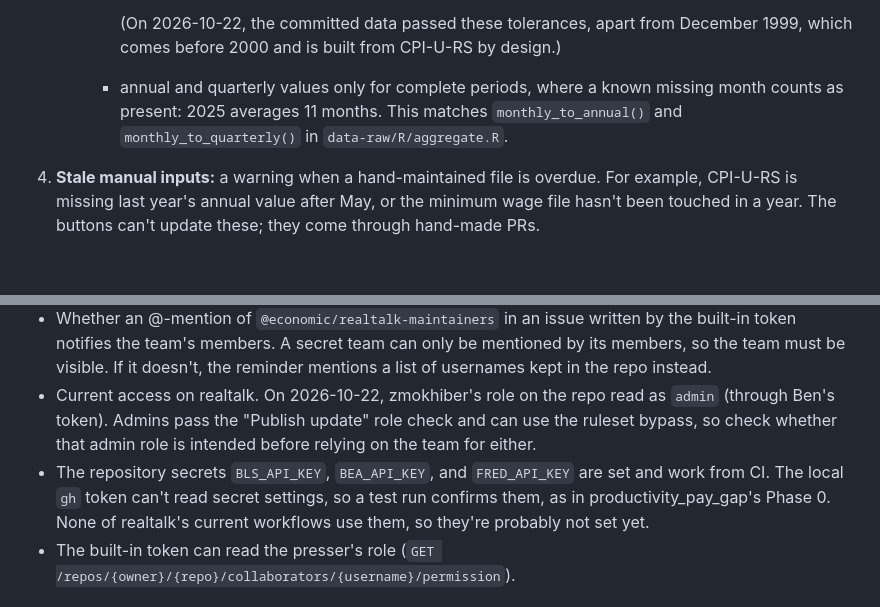
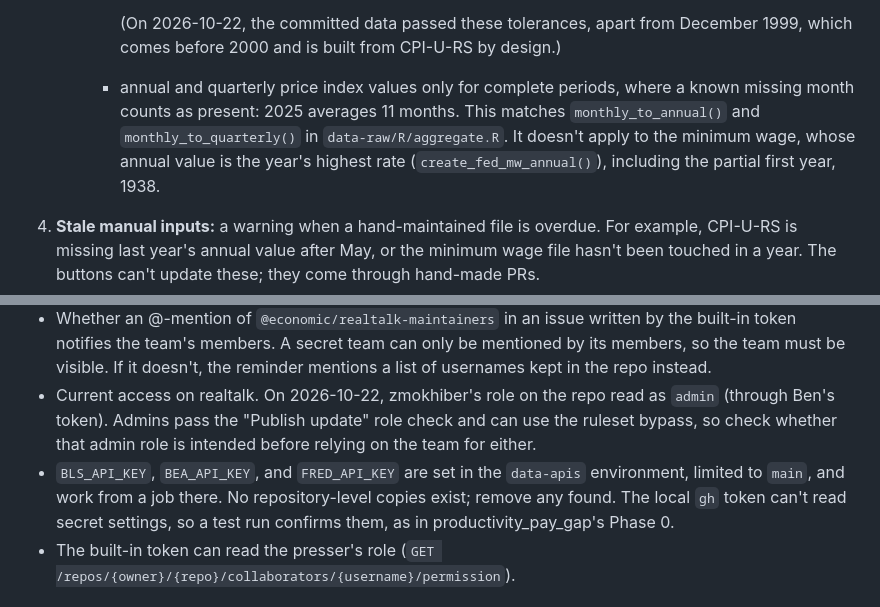
Before and after one commit to Economic/realtalk, a Markdown page: plans/2026-10-22-gha-data-release-workflow.md, 2 parts joined by grey strips. GitHub-like rendering; blank space fills up the shorter version.

Commit message:
plan: keys verified in the environment only; completeness check excludes the minimum wage (design review job 212)

```diff
--- a/plans/2026-10-22-gha-data-release-workflow.md
+++ b/plans/2026-10-22-gha-data-release-workflow.md
@@ -211,7 +211,7 @@ Sections:
        - **quarterly NSA:** within 0.1, one rounding unit, because the extended quarterly values average monthly values that were already rounded. Five quarters differ by exactly 0.1 today, for example 2012 Q2 (132.1 against 132.2). Quarters that contain a known missing month are skipped, because the extended series interpolates that month and C-CPI-U leaves it out.
 
        (On 2026-10-22, the committed data passed these tolerances, apart from December 1999, which comes before 2000 and is built from CPI-U-RS by design.)
-     - annual and quarterly values only for complete periods, where a known missing month counts as present: 2025 averages 11 months. This matches `monthly_to_annual()` and `monthly_to_quarterly()` in `data-raw/R/aggregate.R`.
+     - annual and quarterly price index values only for complete periods, where a known missing month counts as present: 2025 averages 11 months. This matches `monthly_to_annual()` and `monthly_to_quarterly()` in `data-raw/R/aggregate.R`. It doesn't apply to the minimum wage, whose annual value is the year's highest rate (`create_fed_mw_annual()`), including the partial first year, 1938.
 4. **Stale manual inputs:** a warning when a hand-maintained file is overdue. For example, CPI-U-RS is missing last year's annual value after May, or the minimum wage file hasn't been touched in a year. The buttons can't update these; they come through hand-made PRs.
 5. **Check results:** R CMD check, the tests, and whether the README is current.
 
@@ -245,7 +245,7 @@ The memo becomes the PR body and the GitHub release notes. The terse `NEWS.md` e
 - Who in the Economic org can create the `realtalk-maintainers` team.
 - Whether an @-mention of `@economic/realtalk-maintainers` in an issue written by the built-in token notifies the team's members. A secret team can only be mentioned by its members, so the team must be visible. If it doesn't, the reminder mentions a list of usernames kept in the repo instead.
 - Current access on realtalk. On 2026-10-22, zmokhiber's role on the repo read as `admin` (through Ben's token). Admins pass the "Publish update" role check and can use the ruleset bypass, so check whether that admin role is intended before relying on the team for either.
-- The repository secrets `BLS_API_KEY`, `BEA_API_KEY`, and `FRED_API_KEY` are set and work from CI. The local `gh` token can't read secret settings, so a test run confirms them, as in productivity_pay_gap's Phase 0. None of realtalk's current workflows use them, so they're probably not set yet.
+- `BLS_API_KEY`, `BEA_API_KEY`, and `FRED_API_KEY` are set in the `data-apis` environment, limited to `main`, and work from a job there. No repository-level copies exist; remove any found. The local `gh` token can't read secret settings, so a test run confirms them, as in productivity_pay_gap's Phase 0.
 - The built-in token can read the presser's role (`GET /repos/{owner}/{repo}/collaborators/{username}/permission`).
 
 ## Open questions
```
